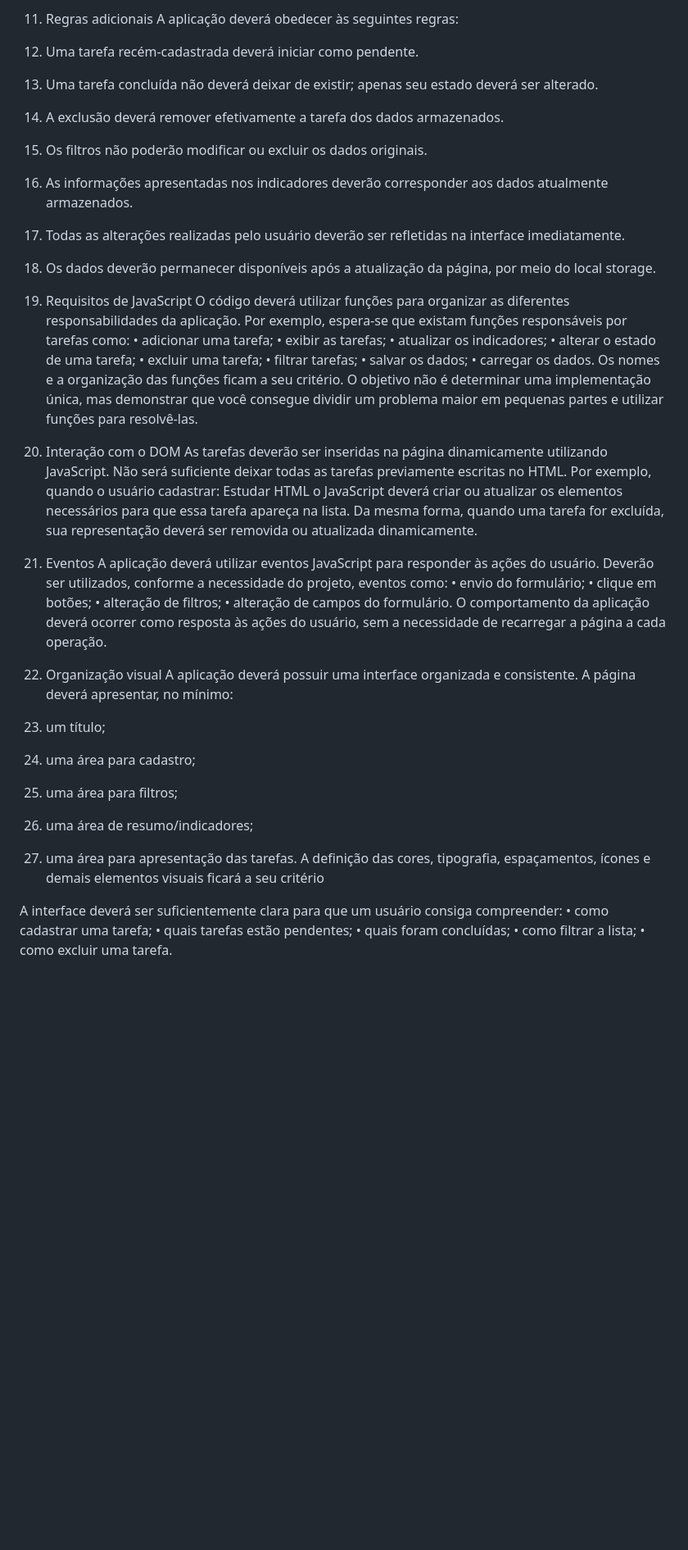
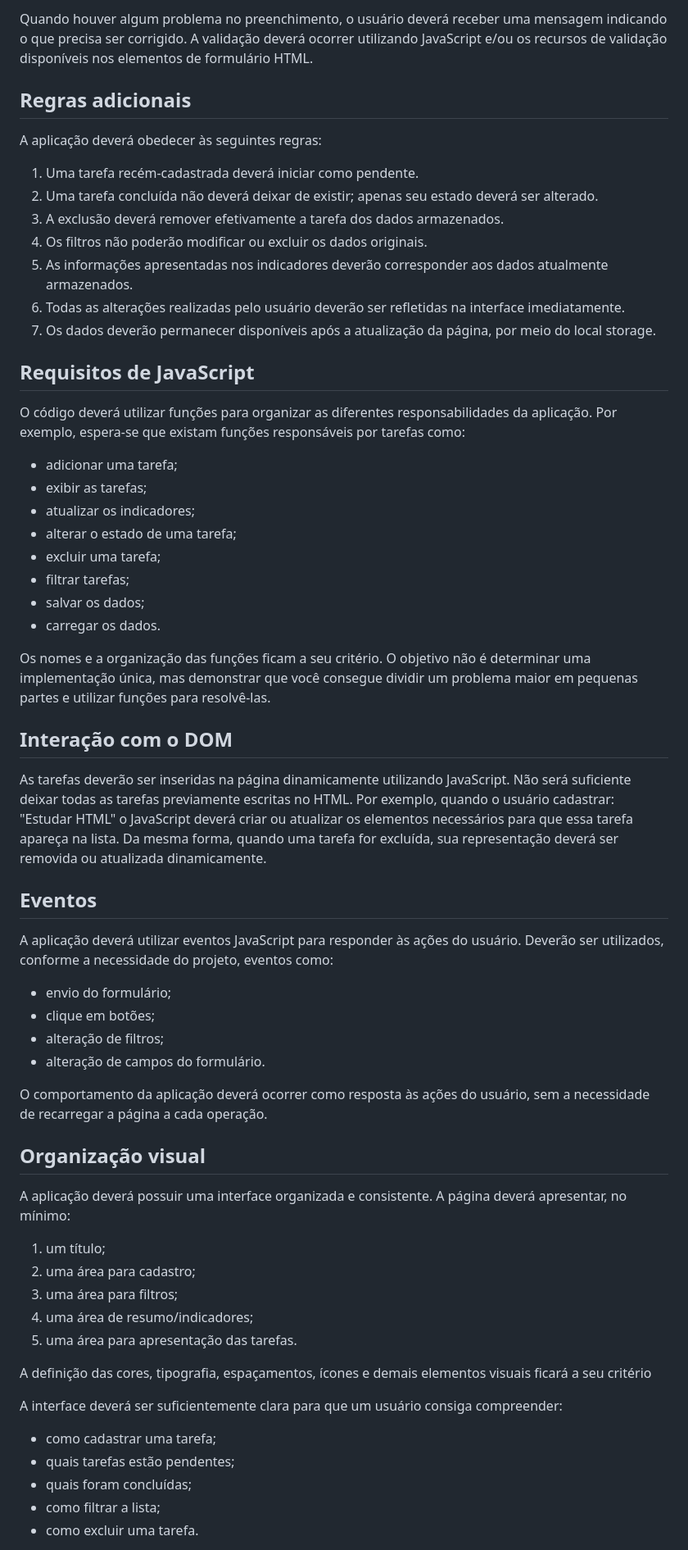
Before and after one commit to vicoguim/gerenciador_tarefas, a Markdown page: README.md, the part around one of its changes. Shown at 82% size. Drawn GitHub-style; blank space fills up the shorter version.

Commit message:
Improve README structure and headings
Refactor README formatting and structure for clarity.

```diff
--- a/README.md
+++ b/README.md
@@ -127,65 +133,57 @@ A validação deverá ocorrer utilizando JavaScript e/ou os recursos de validaç
 
-8. Regras adicionais
+Quando houver algum problema no preenchimento, o usuário deverá receber uma mensagem indicando o que precisa ser corrigido. A validação deverá ocorrer utilizando JavaScript e/ou os recursos de validação disponíveis nos elementos de formulário HTML.
+
+## Regras adicionais
+
 A aplicação deverá obedecer às seguintes regras:
-1.	Uma tarefa recém-cadastrada deverá iniciar como pendente.
-2.	Uma tarefa concluída não deverá deixar de existir; apenas seu estado deverá ser alterado.
-3.	A exclusão deverá remover efetivamente a tarefa dos dados armazenados.
-4.	Os filtros não poderão modificar ou excluir os dados originais.
-5.	As informações apresentadas nos indicadores deverão corresponder aos dados atualmente armazenados.
-6.	Todas as alterações realizadas pelo usuário deverão ser refletidas na interface imediatamente.
-7.	Os dados deverão permanecer disponíveis após a atualização da página, por meio do local storage.
 
+1. Uma tarefa recém-cadastrada deverá iniciar como pendente.
+2. Uma tarefa concluída não deverá deixar de existir; apenas seu estado deverá ser alterado.
+3. A exclusão deverá remover efetivamente a tarefa dos dados armazenados.
+4. Os filtros não poderão modificar ou excluir os dados originais.
+5. As informações apresentadas nos indicadores deverão corresponder aos dados atualmente armazenados.
+6. Todas as alterações realizadas pelo usuário deverão ser refletidas na interface imediatamente.
+7. Os dados deverão permanecer disponíveis após a atualização da página, por meio do local storage.
 
+## Requisitos de JavaScript
+O código deverá utilizar funções para organizar as diferentes responsabilidades da aplicação. Por exemplo, espera-se que existam funções responsáveis por tarefas como:
+* adicionar uma tarefa;
+* exibir as tarefas;
+* atualizar os indicadores;
+* alterar o estado de uma tarefa;
+* excluir uma tarefa;
+* filtrar tarefas;
+* salvar os dados;
+* carregar os dados.
 
+Os nomes e a organização das funções ficam a seu critério. O objetivo não é determinar uma implementação única, mas demonstrar que você consegue dividir um problema maior em pequenas partes e utilizar funções para resolvê-las.
 
+## Interação com o DOM
+As tarefas deverão ser inseridas na página dinamicamente utilizando JavaScript. Não será suficiente deixar todas as tarefas previamente escritas no HTML. Por exemplo, quando o usuário cadastrar: "Estudar HTML" o JavaScript deverá criar ou atualizar os elementos necessários para que essa tarefa apareça na lista. Da mesma forma, quando uma tarefa for excluída, sua representação deverá ser removida ou atualizada dinamicamente.
 
+## Eventos
+A aplicação deverá utilizar eventos JavaScript para responder às ações do usuário. Deverão ser utilizados, conforme a necessidade do projeto, eventos como:
+* envio do formulário;
+* clique em botões;
+* alteração de filtros;
+* alteração de campos do formulário.
 
-
-9. Requisitos de JavaScript
-O código deverá utilizar funções para organizar as diferentes responsabilidades da aplicação.
-Por exemplo, espera-se que existam funções responsáveis por tarefas como:
-•	adicionar uma tarefa;
-•	exibir as tarefas;
-•	atualizar os indicadores;
-•	alterar o estado de uma tarefa;
-•	excluir uma tarefa;
-•	filtrar tarefas;
-•	salvar os dados;
-•	carregar os dados.
-Os nomes e a organização das funções ficam a seu critério.
-O objetivo não é determinar uma implementação única, mas demonstrar que você consegue dividir um problema maior em pequenas partes e utilizar funções para resolvê-las.
-
-10. Interação com o DOM
-As tarefas deverão ser inseridas na página dinamicamente utilizando JavaScript.
-Não será suficiente deixar todas as tarefas previamente escritas no HTML.
-Por exemplo, quando o usuário cadastrar:
-Estudar HTML
-o JavaScript deverá criar ou atualizar os elementos necessários para que essa tarefa apareça na lista.
-Da mesma forma, quando uma tarefa for excluída, sua representação deverá ser removida ou atualizada dinamicamente.
-
-11. Eventos
-A aplicação deverá utilizar eventos JavaScript para responder às ações do usuário.
-Deverão ser utilizados, conforme a necessidade do projeto, eventos como:
-•	envio do formulário;
-•	clique em botões;
-•	alteração de filtros;
-•	alteração de campos do formulário.
 O comportamento da aplicação deverá ocorrer como resposta às ações do usuário, sem a necessidade de recarregar a página a cada operação.
 
-12. Organização visual
-A aplicação deverá possuir uma interface organizada e consistente.
-A página deverá apresentar, no mínimo:
-1.	um título;
-2.	uma área para cadastro;
-3.	uma área para filtros;
-4.	uma área de resumo/indicadores;
-5.	uma área para apresentação das tarefas.
+## Organização visual
+A aplicação deverá possuir uma interface organizada e consistente. A página deverá apresentar, no mínimo:
+1. um título;
+2. uma área para cadastro;
+3. uma área para filtros;
+4. uma área de resumo/indicadores;
+5. uma área para apresentação das tarefas.
+
 A definição das cores, tipografia, espaçamentos, ícones e demais elementos visuais ficará a seu critério
 
 A interface deverá ser suficientemente clara para que um usuário consiga compreender:
-•	como cadastrar uma tarefa;
-•	quais tarefas estão pendentes;
-•	quais foram concluídas;
-•	como filtrar a lista;
-•	como excluir uma tarefa.
+* como cadastrar uma tarefa;
+* quais tarefas estão pendentes;
+* quais foram concluídas;
+* como filtrar a lista;
+* como excluir uma tarefa.
 
```
Also changed, not shown: other parts of README.md (+102 -99 lines).
